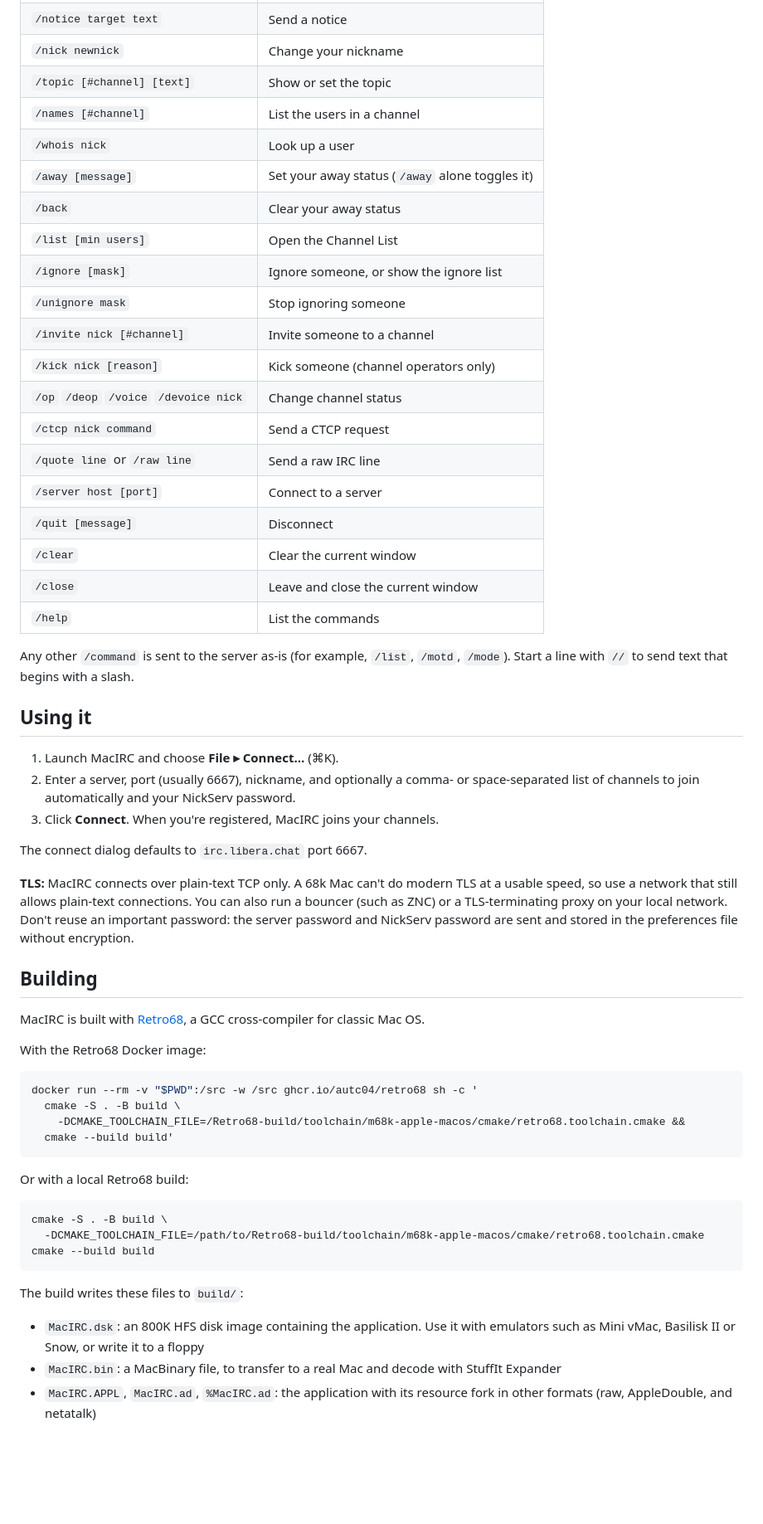
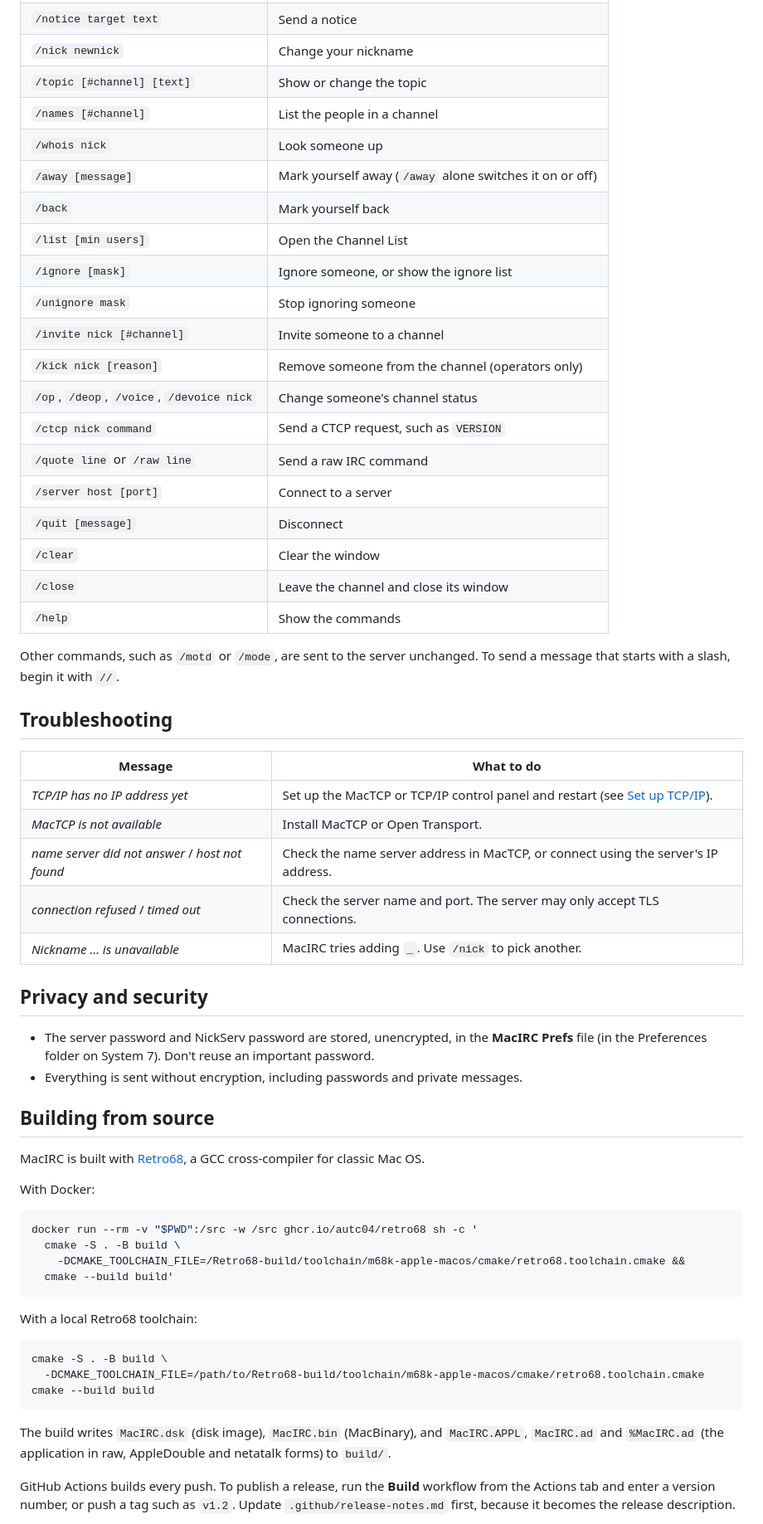
Before and after one commit to acorncomputervideos-ux/MacIRC, a Markdown page: README.md, the part around one of its changes. Shown at 83% size. GitHub-like rendering; blank space fills up the shorter version.

Commit message:
Rewrite the README for GitHub: downloads, setup, screenshots
Co-Authored-By: Claude Opus 5.5 <noreply@anthropic.com>
Claude-Session: https://claude.ai/code/session_01SkAk5b7VS7as9mkSnWdmeS

````diff
--- a/README.md
+++ b/README.md
@@ -84,51 +168,51 @@ original Macintosh Toolbox and the MacTCP networking API.
 | `/notice target text` | Send a notice |
 | `/nick newnick` | Change your nickname |
-| `/topic [#channel] [text]` | Show or set the topic |
-| `/names [#channel]` | List the users in a channel |
-| `/whois nick` | Look up a user |
-| `/away [message]` | Set your away status (`/away` alone toggles it) |
-| `/back` | Clear your away status |
+| `/topic [#channel] [text]` | Show or change the topic |
+| `/names [#channel]` | List the people in a channel |
+| `/whois nick` | Look someone up |
+| `/away [message]` | Mark yourself away (`/away` alone switches it on or off) |
+| `/back` | Mark yourself back |
 | `/list [min users]` | Open the Channel List |
 | `/ignore [mask]` | Ignore someone, or show the ignore list |
 | `/unignore mask` | Stop ignoring someone |
 | `/invite nick [#channel]` | Invite someone to a channel |
-| `/kick nick [reason]` | Kick someone (channel operators only) |
-| `/op` `/deop` `/voice` `/devoice nick` | Change channel status |
-| `/ctcp nick command` | Send a CTCP request |
-| `/quote line` or `/raw line` | Send a raw IRC line |
+| `/kick nick [reason]` | Remove someone from the channel (operators only) |
+| `/op`, `/deop`, `/voice`, `/devoice nick` | Change someone's channel status |
+| `/ctcp nick command` | Send a CTCP request, such as `VERSION` |
+| `/quote line` or `/raw line` | Send a raw IRC command |
 | `/server host [port]` | Connect to a server |
 | `/quit [message]` | Disconnect |
-| `/clear` | Clear the current window |
-| `/close` | Leave and close the current window |
-| `/help` | List the commands |
+| `/clear` | Clear the window |
+| `/close` | Leave the channel and close its window |
+| `/help` | Show the commands |
 
-Any other `/command` is sent to the server as-is (for example, `/list`,
-`/motd`, `/mode`). Start a line with `//` to send text that begins with a
-slash.
+Other commands, such as `/motd` or `/mode`, are sent to the server
+unchanged. To send a message that starts with a slash, begin it with `//`.
 
-## Using it
+## Troubleshooting
 
-1. Launch MacIRC and choose **File ▸ Connect…** (⌘K).
-2. Enter a server, port (usually 6667), nickname, and optionally a
-   comma- or space-separated list of channels to join automatically and
-   your NickServ password.
-3. Click **Connect**. When you're registered, MacIRC joins your channels.
+| Message | What to do |
+|---|---|
+| *TCP/IP has no IP address yet* | Set up the MacTCP or TCP/IP control panel and restart (see [Set up TCP/IP](#1-set-up-tcpip)). |
+| *MacTCP is not available* | Install MacTCP or Open Transport. |
+| *name server did not answer* / *host not found* | Check the name server address in MacTCP, or connect using the server's IP address. |
+| *connection refused* / *timed out* | Check the server name and port. The server may only accept TLS connections. |
+| *Nickname … is unavailable* | MacIRC tries adding `_`. Use `/nick` to pick another. |
 
-The connect dialog defaults to `irc.libera.chat` port 6667.
+## Privacy and security
 
-**TLS:** MacIRC connects over plain-text TCP only. A 68k Mac can't do
-modern TLS at a usable speed, so use a network that still allows plain-text
-connections. You can also run a bouncer (such as ZNC) or a TLS-terminating
-proxy on your local network. Don't reuse an important password: the server
-password and NickServ password are sent and stored in the preferences
-file without encryption.
+- The server password and NickServ password are stored, unencrypted, in
+  the **MacIRC Prefs** file (in the Preferences folder on System 7). Don't
+  reuse an important password.
+- Everything is sent without encryption, including passwords and private
+  messages.
 
-## Building
+## Building from source
 
 MacIRC is built with [Retro68](https://github.com/autc04/Retro68), a GCC
 cross-compiler for classic Mac OS.
 
-With the Retro68 Docker image:
+With Docker:
 
 ```sh
 docker run --rm -v "$PWD":/src -w /src ghcr.io/autc04/retro68 sh -c '
@@ -137,7 +221,7 @@ docker run --rm -v "$PWD":/src -w /src ghcr.io/autc04/retro68 sh -c '
   cmake --build build'
 ```
 
-Or with a local Retro68 build:
+With a local Retro68 toolchain:
 
 ```sh
 cmake -S . -B build \
@@ -145,13 +229,12 @@ cmake -S . -B build \
 cmake --build build
 ```
 
-The build writes these files to `build/`:
+The build writes `MacIRC.dsk` (disk image), `MacIRC.bin` (MacBinary), and
+`MacIRC.APPL`, `MacIRC.ad` and `%MacIRC.ad` (the application in raw,
+AppleDouble and netatalk forms) to `build/`.
 
-- `MacIRC.dsk`: an 800K HFS disk image containing the application. Use it
-  with emulators such as Mini vMac, Basilisk II or Snow, or write it to a
-  floppy
-- `MacIRC.bin`: a MacBinary file, to transfer to a real Mac and decode with
-  StuffIt Expander
-- `MacIRC.APPL`, `MacIRC.ad`, `%MacIRC.ad`: the application with its
-  resource fork in other formats (raw, AppleDouble, and netatalk)
+GitHub Actions builds every push. To publish a release, run the **Build**
+workflow from the Actions tab and enter a version number, or push a tag
+such as `v1.2`. Update `.github/release-notes.md` first, because it
+becomes the release description.
 
````
Also changed, not shown: other parts of README.md (+170 -80 lines), docs/screenshot-channel-list.png (added), docs/screenshot-channel.png (added), docs/screenshot-preferences.png (added).
